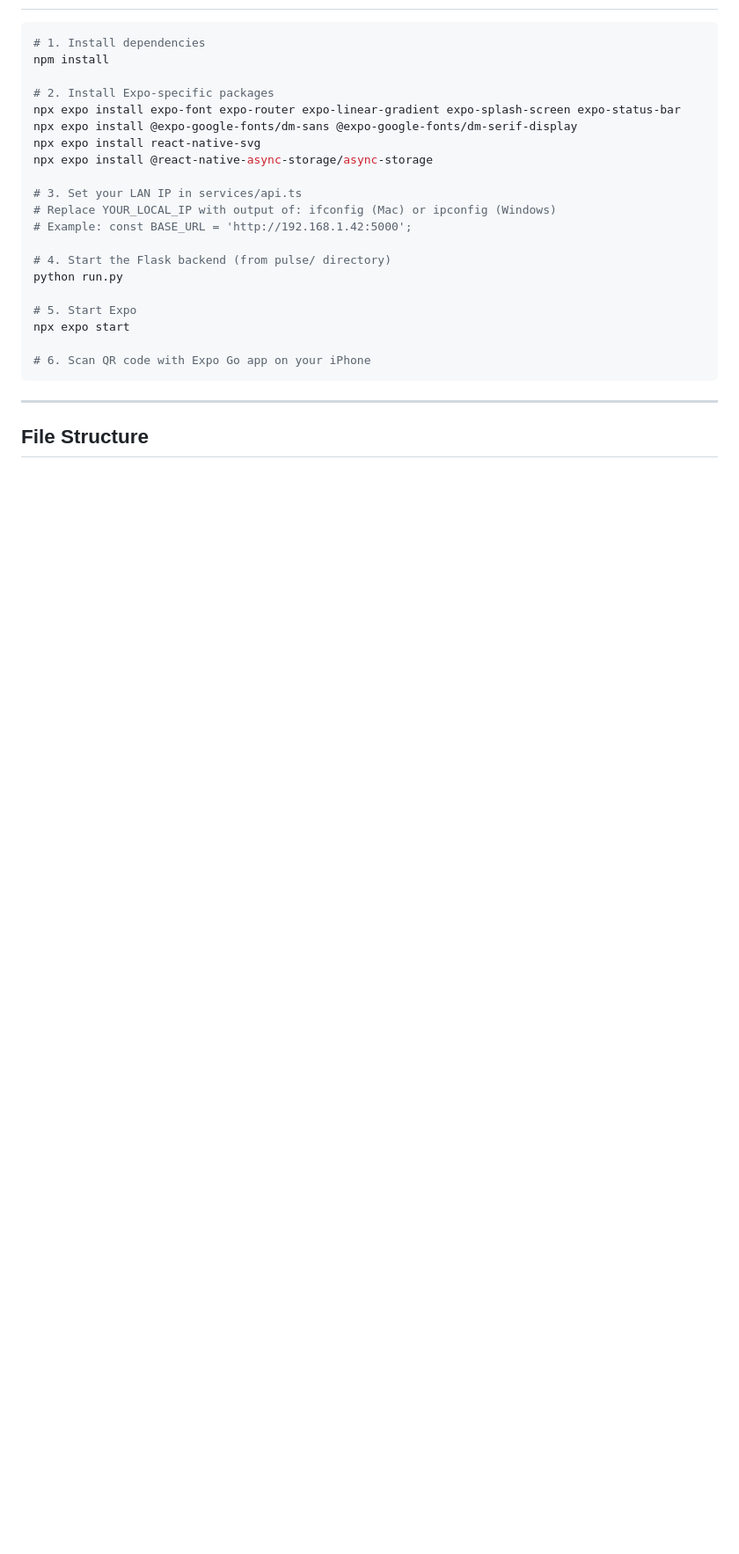
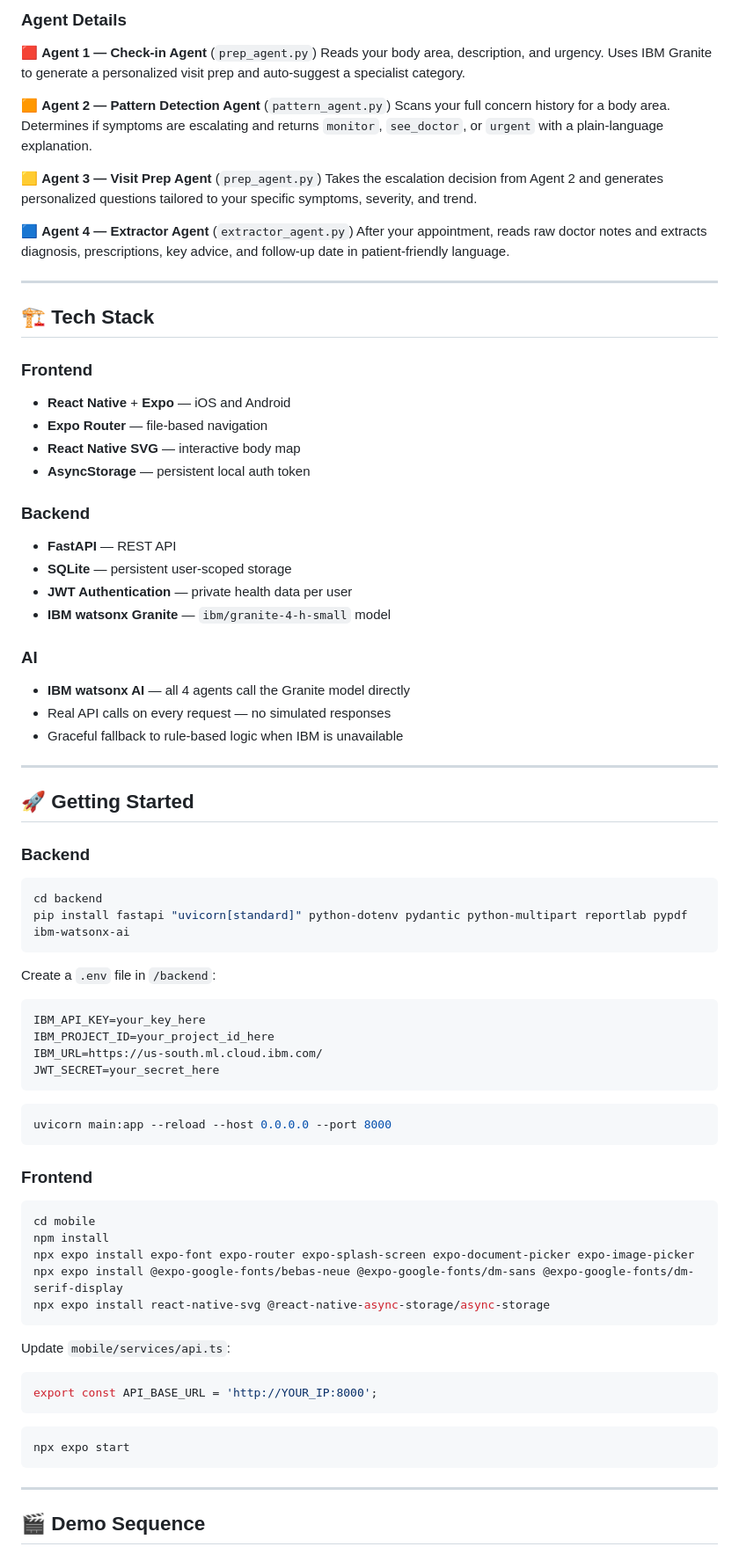
Before and after one commit to blessthef4llen/BIND, a Markdown page: mobile/README.md, the part around one of its changes. Shown at 88% size. Drawn GitHub-style; blank space fills up the shorter version.

````diff
--- a/mobile/README.md
+++ b/mobile/README.md
@@ -7,28 +82,81 @@
+### Agent Details
+
+🟥 **Agent 1 — Check-in Agent** (`prep_agent.py`)
+Reads your body area, description, and urgency. Uses IBM Granite to generate a personalized visit prep and auto-suggest a specialist category.
+
+🟧 **Agent 2 — Pattern Detection Agent** (`pattern_agent.py`)
+Scans your full concern history for a body area. Determines if symptoms are escalating and returns `monitor`, `see_doctor`, or `urgent` with a plain-language explanation.
+
+🟨 **Agent 3 — Visit Prep Agent** (`prep_agent.py`)
+Takes the escalation decision from Agent 2 and generates personalized questions tailored to your specific symptoms, severity, and trend.
+
+🟦 **Agent 4 — Extractor Agent** (`extractor_agent.py`)
+After your appointment, reads raw doctor notes and extracts diagnosis, prescriptions, key advice, and follow-up date in patient-friendly language.
+
+---
+
+## 🏗️ Tech Stack
+
+### Frontend
+- **React Native** + **Expo** — iOS and Android
+- **Expo Router** — file-based navigation
+- **React Native SVG** — interactive body map
+- **AsyncStorage** — persistent local auth token
+
+### Backend
+- **FastAPI** — REST API
+- **SQLite** — persistent user-scoped storage
+- **JWT Authentication** — private health data per user
+- **IBM watsonx Granite** — `ibm/granite-4-h-small` model
+
+### AI
+- **IBM watsonx AI** — all 4 agents call the Granite model directly
+- Real API calls on every request — no simulated responses
+- Graceful fallback to rule-based logic when IBM is unavailable
+
+---
+
+## 🚀 Getting Started
+
+### Backend
 
 ```bash
-# 1. Install dependencies
+cd backend
+pip install fastapi "uvicorn[standard]" python-dotenv pydantic python-multipart reportlab pypdf ibm-watsonx-ai
+```
+
+Create a `.env` file in `/backend`:
+```
+IBM_API_KEY=your_key_here
+IBM_PROJECT_ID=your_project_id_here
+IBM_URL=https://us-south.ml.cloud.ibm.com/
+JWT_SECRET=your_secret_here
+```
+
+```bash
+uvicorn main:app --reload --host 0.0.0.0 --port 8000
+```
+
+### Frontend
+
+```bash
+cd mobile
 npm install
+npx expo install expo-font expo-router expo-splash-screen expo-document-picker expo-image-picker
+npx expo install @expo-google-fonts/bebas-neue @expo-google-fonts/dm-sans @expo-google-fonts/dm-serif-display
+npx expo install react-native-svg @react-native-async-storage/async-storage
+```
 
-# 2. Install Expo-specific packages
-npx expo install expo-font expo-router expo-linear-gradient expo-splash-screen expo-status-bar
-npx expo install @expo-google-fonts/dm-sans @expo-google-fonts/dm-serif-display
-npx expo install react-native-svg
-npx expo install @react-native-async-storage/async-storage
+Update `mobile/services/api.ts`:
+```ts
+export const API_BASE_URL = 'http://YOUR_IP:8000';
+```
 
-# 3. Set your LAN IP in services/api.ts
-# Replace YOUR_LOCAL_IP with output of: ifconfig (Mac) or ipconfig (Windows)
-# Example: const BASE_URL = 'http://192.168.1.42:5000';
-
-# 4. Start the Flask backend (from pulse/ directory)
-python run.py
-
-# 5. Start Expo
+```bash
 npx expo start
-
-# 6. Scan QR code with Expo Go app on your iPhone
 ```
 
 ---
 
-## File Structure
+## 🎬 Demo Sequence
 
````
Also changed, not shown: other parts of mobile/README.md (+103 -60 lines).
